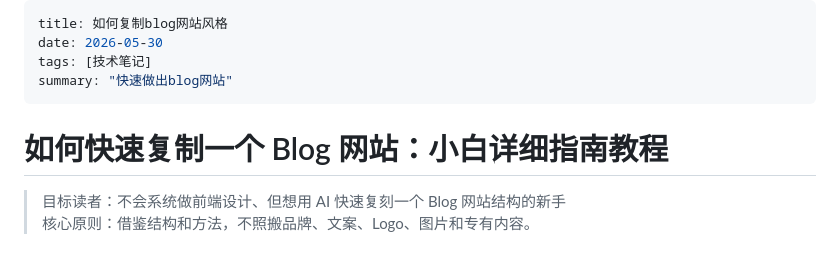
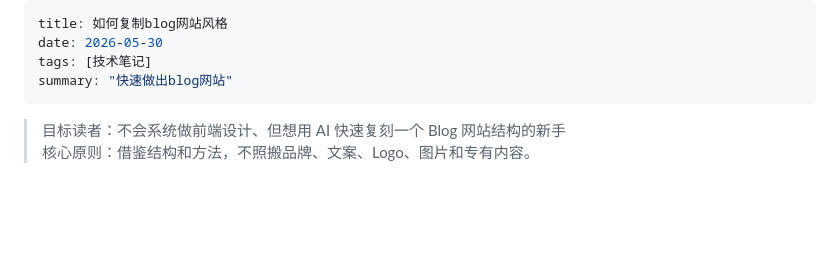
Before and after one commit to vlnk2023/wandering-notes, a Markdown page: data/posts/2026-05-30-ruhefuzhiblog.md, the part around the change. Rendered like a GitHub page; blank space fills up the shorter version.

```diff
--- a/data/posts/2026-05-30-ruhefuzhiblog.md
+++ b/data/posts/2026-05-30-ruhefuzhiblog.md
@@ -4,8 +4,6 @@ date: 2026-05-30
 tags: [技术笔记]
 summary: "快速做出blog网站"
 ---
-
-# 如何快速复制一个 Blog 网站：小白详细指南教程
 
 > 目标读者：不会系统做前端设计、但想用 AI 快速复刻一个 Blog 网站结构的新手
 > 核心原则：借鉴结构和方法，不照搬品牌、文案、Logo、图片和专有内容。
```
